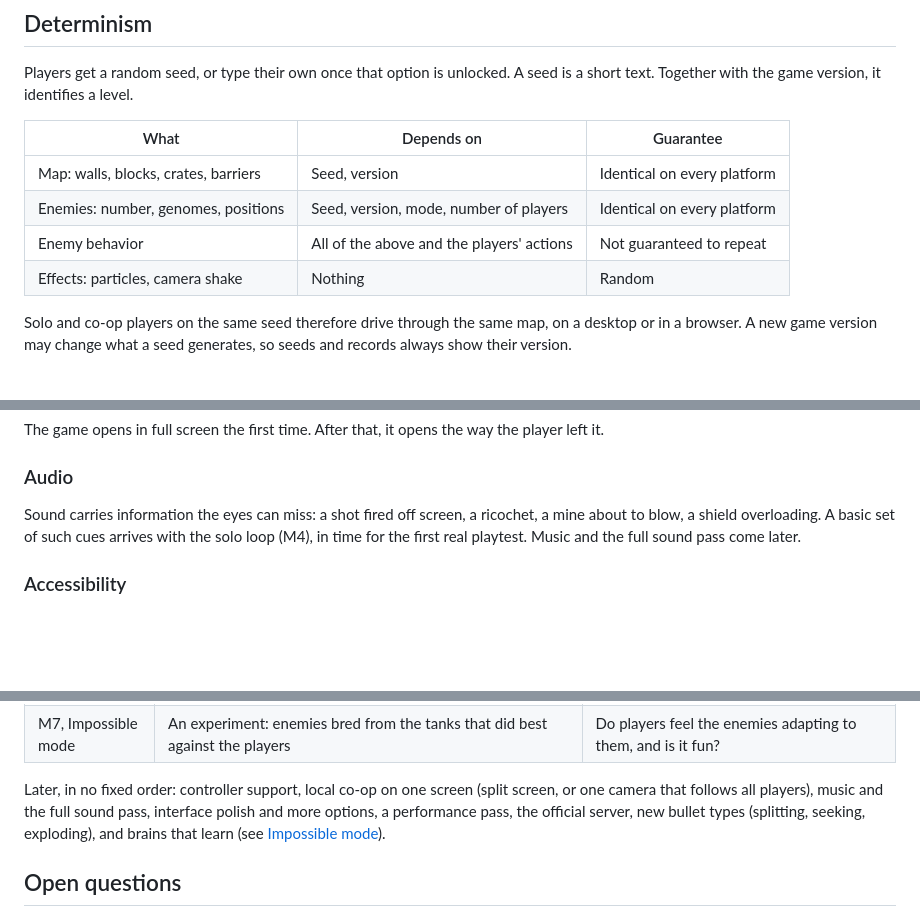
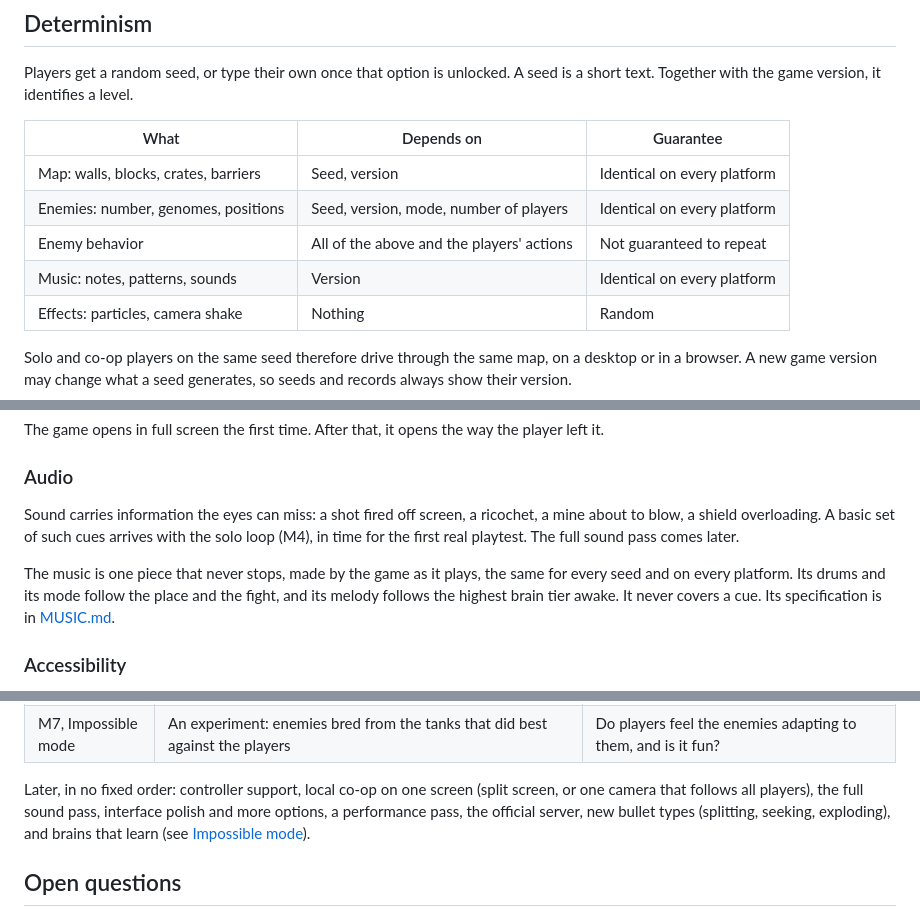
Before and after one commit to DaraJKong/tanku, a Markdown page: docs/PROJECT.md, 3 parts joined by grey strips. Drawn GitHub-style; blank space fills up the shorter version.

Commit message:
Describe the music in the specification of the game
PROJECT.md said that music comes later, and the game plays it now:

- Audio describes the music in three sentences and points to MUSIC.md.
  The full sound pass still comes later.
- The table of what a seed guarantees has a row for the music, which
  depends on the version alone and is identical on every platform.
- Music leaves the list of what comes later.

MUSIC.md no longer says that the two documents disagree.

Co-Authored-By: Claude Opus 5.5 <noreply@anthropic.com>

```diff
--- a/docs/PROJECT.md
+++ b/docs/PROJECT.md
@@ -420,6 +420,7 @@ Players get a random seed, or type their own once that option is unlocked. A see
 | Map: walls, blocks, crates, barriers | Seed, version | Identical on every platform |
 | Enemies: number, genomes, positions | Seed, version, mode, number of players | Identical on every platform |
 | Enemy behavior | All of the above and the players' actions | Not guaranteed to repeat |
+| Music: notes, patterns, sounds | Version | Identical on every platform |
 | Effects: particles, camera shake | Nothing | Random |
 
 Solo and co-op players on the same seed therefore drive through the same map, on a desktop or in a browser. A new game version may change what a seed generates, so seeds and records always show their version.
@@ -461,7 +462,9 @@ The game opens in full screen the first time. After that, it opens the way the p
 
 ### Audio
 
-Sound carries information the eyes can miss: a shot fired off screen, a ricochet, a mine about to blow, a shield overloading. A basic set of such cues arrives with the solo loop (M4), in time for the first real playtest. Music and the full sound pass come later.
+Sound carries information the eyes can miss: a shot fired off screen, a ricochet, a mine about to blow, a shield overloading. A basic set of such cues arrives with the solo loop (M4), in time for the first real playtest. The full sound pass comes later.
+
+The music is one piece that never stops, made by the game as it plays, the same for every seed and on every platform. Its drums and its mode follow the place and the fight, and its melody follows the highest brain tier awake. It never covers a cue. Its specification is in [MUSIC.md](MUSIC.md).
 
 ### Accessibility
 
@@ -500,7 +503,7 @@ Each milestone is playable and answers a question. From M1 on, the game runs as
 | M6, Modes | Achievements, chosen seed, free mode, hard mode, brain tiers 3 and 4 | Do the unlocks give reasons to come back? |
 | M7, Impossible mode | An experiment: enemies bred from the tanks that did best against the players | Do players feel the enemies adapting to them, and is it fun? |
 
-Later, in no fixed order: controller support, local co-op on one screen (split screen, or one camera that follows all players), music and the full sound pass, interface polish and more options, a performance pass, the official server, new bullet types (splitting, seeking, exploding), and brains that learn (see [Impossible mode](#impossible-mode)).
+Later, in no fixed order: controller support, local co-op on one screen (split screen, or one camera that follows all players), the full sound pass, interface polish and more options, a performance pass, the official server, new bullet types (splitting, seeking, exploding), and brains that learn (see [Impossible mode](#impossible-mode)).
 
 ## Open questions
 
```
Also changed, not shown: docs/MUSIC.md (+1 -1 lines).
